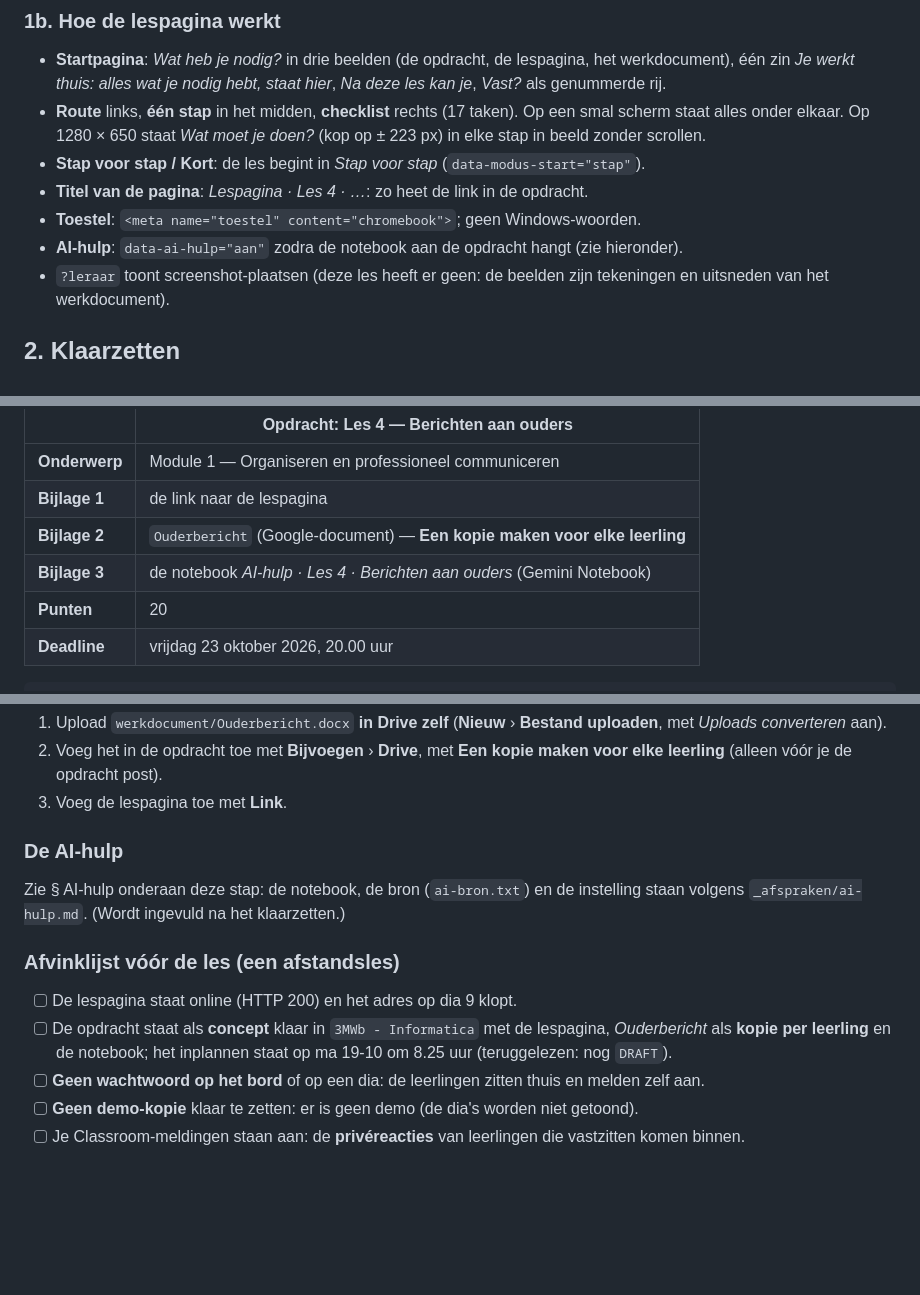
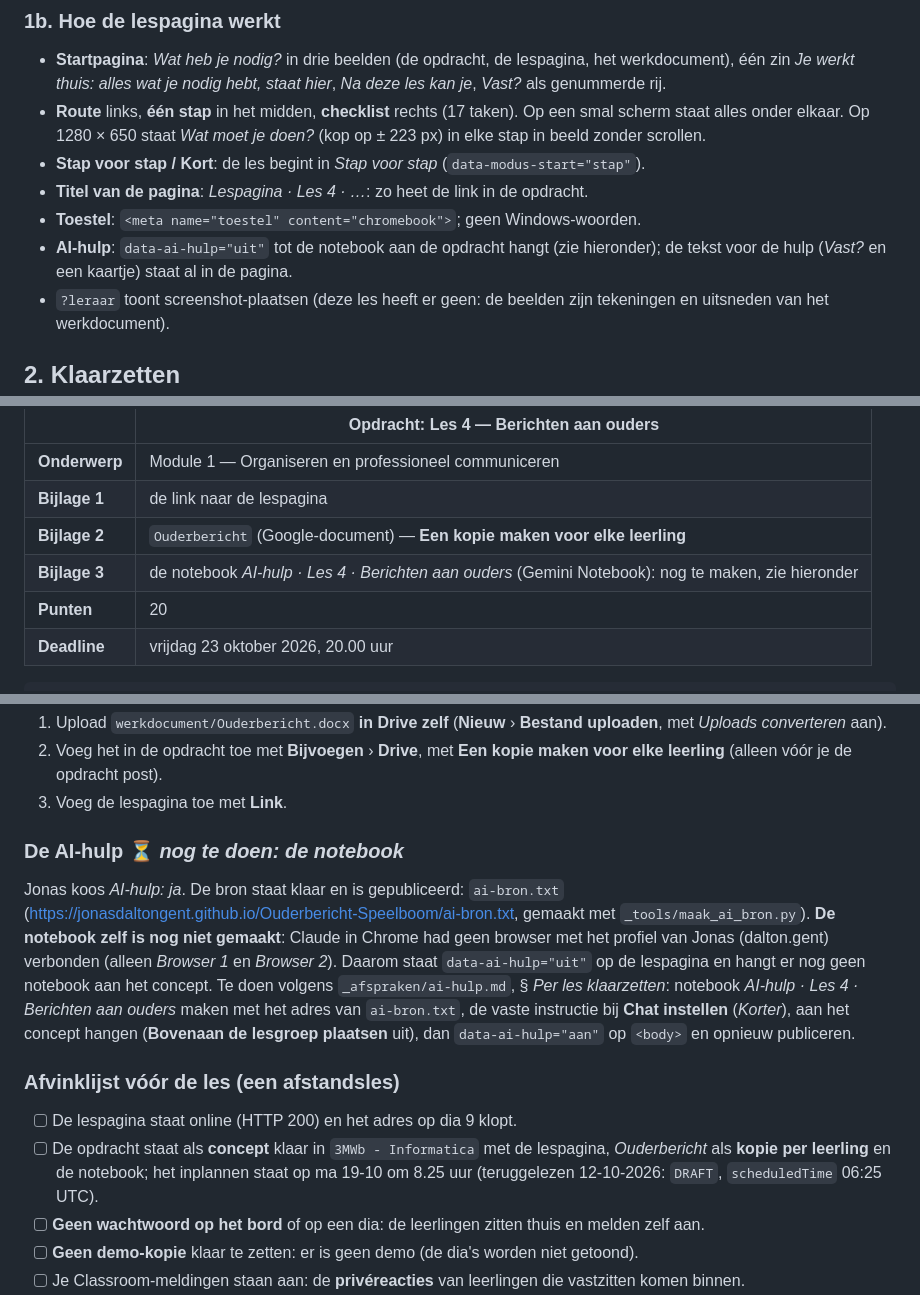
Before and after one commit to jonasdaltongent/Ouderbericht-Speelboom, a Markdown page: README.md, 3 parts joined by grey strips. Rendered like a GitHub page; blank space fills up the shorter version.

Commit message:
README: AI-hulp nog te doen, Classroom ingepland
Co-Authored-By: Claude Sonnet 5.5 <noreply@anthropic.com>

```diff
--- a/README.md
+++ b/README.md
@@ -70,7 +70,7 @@ de ingevulde eerste rijen, de route met minuten). Zes afwijkingen van de gewone
 - **Stap voor stap / Kort**: de les begint in *Stap voor stap* (`data-modus-start="stap"`).
 - **Titel van de pagina**: *Lespagina · Les 4 · …*: zo heet de link in de opdracht.
 - **Toestel**: `<meta name="toestel" content="chromebook">`; geen Windows-woorden.
-- **AI-hulp**: `data-ai-hulp="aan"` zodra de notebook aan de opdracht hangt (zie hieronder).
+- **AI-hulp**: `data-ai-hulp="uit"` tot de notebook aan de opdracht hangt (zie hieronder); de tekst voor de hulp (*Vast?* en een kaartje) staat al in de pagina.
 - `?leraar` toont screenshot-plaatsen (deze les heeft er geen: de beelden zijn tekeningen en uitsneden van het
   werkdocument).
 
@@ -96,7 +96,7 @@ Wil je ze al later of vroeger, dan verandert alleen het tijdstip van het inplann
 | **Onderwerp** | Module 1 — Organiseren en professioneel communiceren |
 | **Bijlage 1** | de link naar de lespagina |
 | **Bijlage 2** | `Ouderbericht` (Google-document) — **Een kopie maken voor elke leerling** |
-| **Bijlage 3** | de notebook *AI-hulp · Les 4 · Berichten aan ouders* (Gemini Notebook) |
+| **Bijlage 3** | de notebook *AI-hulp · Les 4 · Berichten aan ouders* (Gemini Notebook): nog te maken, zie hieronder |
 | **Punten** | 20 |
 | **Deadline** | vrijdag 23 oktober 2026, 20.00 uur |
 
@@ -125,16 +125,21 @@ dan verschijnt de opdracht meteen.
    (alleen vóór je de opdracht post).
 3. Voeg de lespagina toe met **Link**.
 
-### De AI-hulp
+### De AI-hulp ⏳ *nog te doen: de notebook*
 
-Zie § AI-hulp onderaan deze stap: de notebook, de bron (`ai-bron.txt`) en de instelling staan volgens
-`_afspraken/ai-hulp.md`. (Wordt ingevuld na het klaarzetten.)
+Jonas koos *AI-hulp: ja*. De bron staat klaar en is gepubliceerd: `ai-bron.txt`
+(<https://jonasdaltongent.github.io/Ouderbericht-Speelboom/ai-bron.txt>, gemaakt met `_tools/maak_ai_bron.py`). **De notebook
+zelf is nog niet gemaakt**: Claude in Chrome had geen browser met het profiel van Jonas (dalton.gent) verbonden
+(alleen *Browser 1* en *Browser 2*). Daarom staat `data-ai-hulp="uit"` op de lespagina en hangt er nog geen notebook aan het
+concept. Te doen volgens `_afspraken/ai-hulp.md`, § *Per les klaarzetten*: notebook *AI-hulp · Les 4 · Berichten aan
+ouders* maken met het adres van `ai-bron.txt`, de vaste instructie bij **Chat instellen** (*Korter*), aan het concept
+hangen (**Bovenaan de lesgroep plaatsen** uit), dan `data-ai-hulp="aan"` op `<body>` en opnieuw publiceren.
 
 ### Afvinklijst vóór de les (een afstandsles)
 
 - [ ] De lespagina staat online (HTTP 200) en het adres op dia 9 klopt.
 - [ ] De opdracht staat als **concept** klaar in `3MWb - Informatica` met de lespagina, *Ouderbericht* als **kopie per
-      leerling** en de notebook; het inplannen staat op ma 19-10 om 8.25 uur (teruggelezen: nog `DRAFT`).
+      leerling** en de notebook; het inplannen staat op ma 19-10 om 8.25 uur (teruggelezen 12-10-2026: `DRAFT`, `scheduledTime` 06:25 UTC).
 - [ ] **Geen wachtwoord op het bord** of op een dia: de leerlingen zitten thuis en melden zelf aan.
 - [ ] **Geen demo-kopie** klaar te zetten: er is geen demo (de dia's worden niet getoond).
 - [ ] Je Classroom-meldingen staan aan: de **privéreacties** van leerlingen die vastzitten komen binnen.
```
